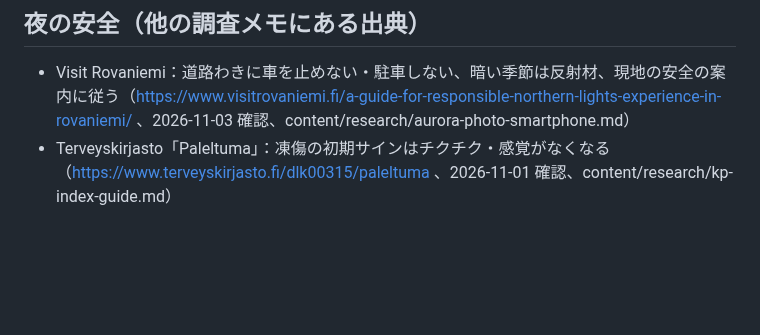
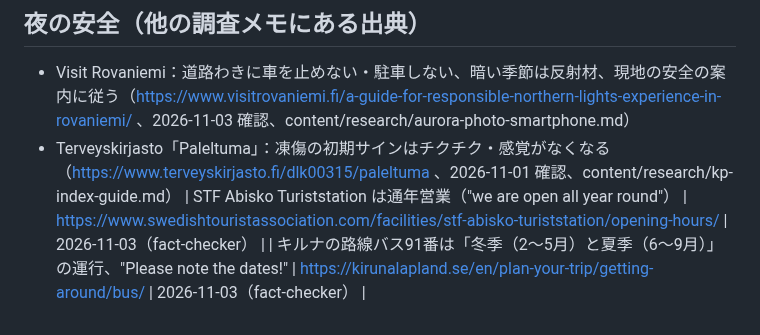
Before and after one commit to gaaasuu2013-prog/aurora, a Markdown page: content/research/aurora-destinations-compare.md, the part around the change. Rendered like a GitHub page; blank space fills up the shorter version.

Commit message:
調査メモ追記：STF通年営業、91番の運行期間
Co-Authored-By: Claude Opus 5.5 <noreply@anthropic.com>
Claude-Session: https://claude.ai/code/session_01VFnmTa8aY4eUtqb7jixvxp

```diff
--- a/content/research/aurora-destinations-compare.md
+++ b/content/research/aurora-destinations-compare.md
@@ -169,3 +169,5 @@
 ## 夜の安全（他の調査メモにある出典）
 - Visit Rovaniemi：道路わきに車を止めない・駐車しない、暗い季節は反射材、現地の安全の案内に従う（https://www.visitrovaniemi.fi/a-guide-for-responsible-northern-lights-experience-in-rovaniemi/ 、2026-11-03 確認、content/research/aurora-photo-smartphone.md）
 - Terveyskirjasto「Paleltuma」：凍傷の初期サインはチクチク・感覚がなくなる（https://www.terveyskirjasto.fi/dlk00315/paleltuma 、2026-11-01 確認、content/research/kp-index-guide.md）
+| STF Abisko Turiststation は通年営業（"we are open all year round"） | https://www.swedishtouristassociation.com/facilities/stf-abisko-turiststation/opening-hours/ | 2026-11-03（fact-checker） |
+| キルナの路線バス91番は「冬季（2〜5月）と夏季（6〜9月）」の運行、"Please note the dates!" | https://kirunalapland.se/en/plan-your-trip/getting-around/bus/ | 2026-11-03（fact-checker） |
```
